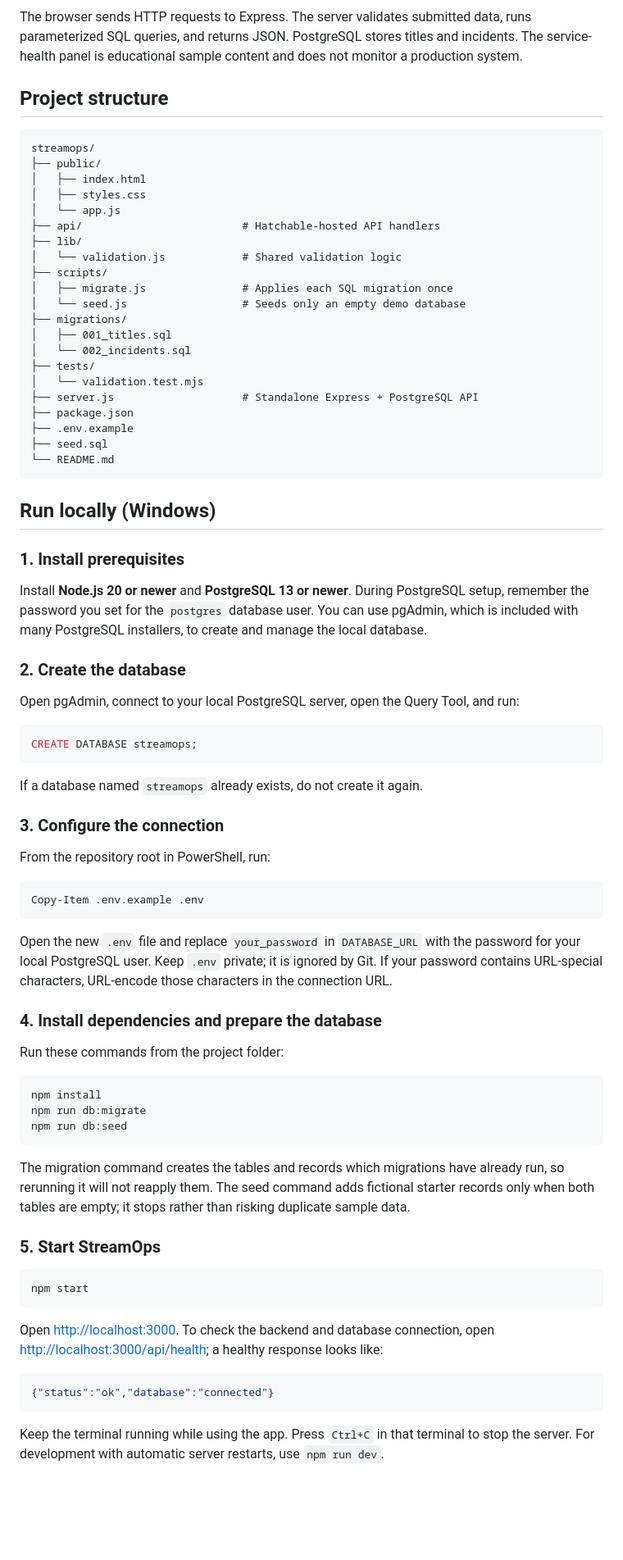
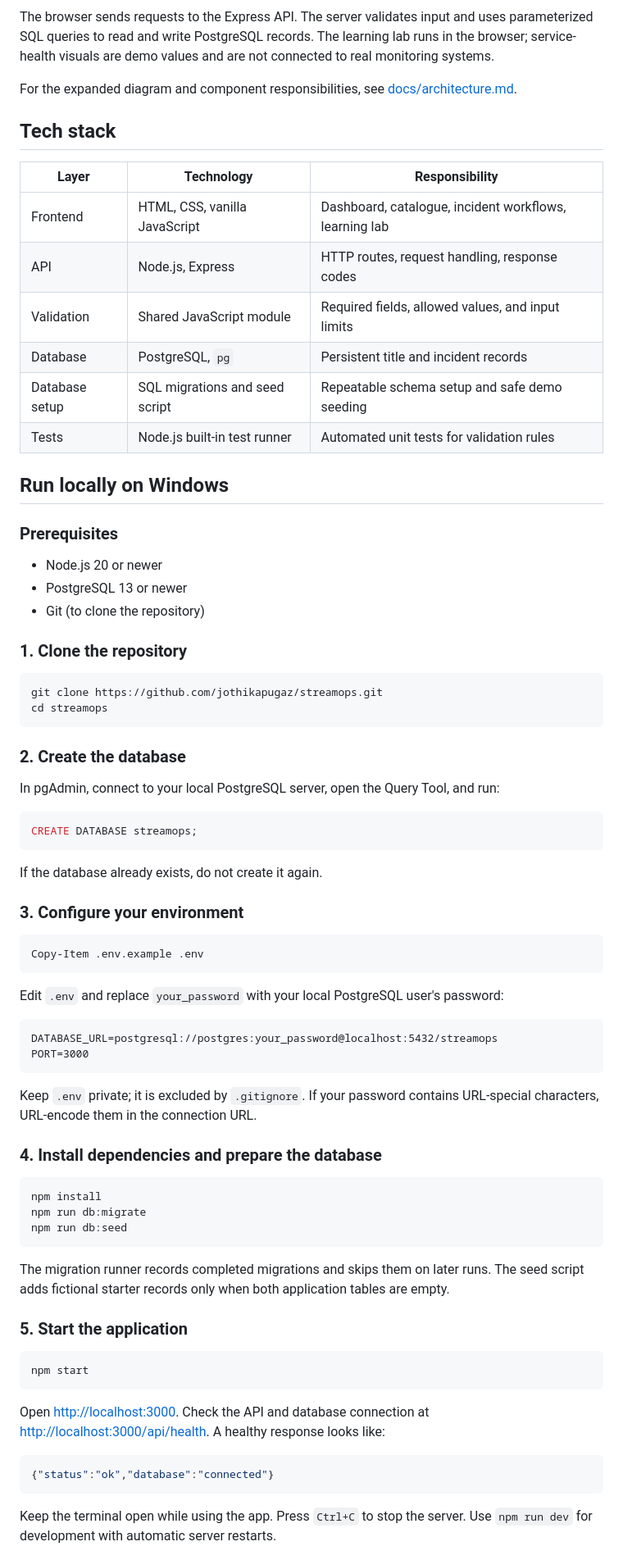
Before and after one commit to jothikapugaz/streamops, a Markdown page: README.md, the part around one of its changes. Shown at 82% size. Drawn GitHub-style; blank space fills up the shorter version.

````diff
--- a/README.md
+++ b/README.md
@@ -36,62 +28,61 @@ flowchart TD
 ```
 
-The browser sends HTTP requests to Express. The server validates submitted data, runs parameterized SQL queries, and returns JSON. PostgreSQL stores titles and incidents. The service-health panel is educational sample content and does not monitor a production system.
+The browser sends requests to the Express API. The server validates input and uses parameterized SQL queries to read and write PostgreSQL records. The learning lab runs in the browser; service-health visuals are demo values and are not connected to real monitoring systems.
 
-## Project structure
+For the expanded diagram and component responsibilities, see [docs/architecture.md](docs/architecture.md).
 
-```text
-streamops/
-├── public/
-│   ├── index.html
-│   ├── styles.css
-│   └── app.js
-├── api/                         # Hatchable-hosted API handlers
-├── lib/
-│   └── validation.js            # Shared validation logic
-├── scripts/
-│   ├── migrate.js               # Applies each SQL migration once
-│   └── seed.js                  # Seeds only an empty demo database
-├── migrations/
-│   ├── 001_titles.sql
-│   └── 002_incidents.sql
-├── tests/
-│   └── validation.test.mjs
-├── server.js                    # Standalone Express + PostgreSQL API
-├── package.json
-├── .env.example
-├── seed.sql
-└── README.md
+## Tech stack
+
+| Layer | Technology | Responsibility |
+|---|---|---|
+| Frontend | HTML, CSS, vanilla JavaScript | Dashboard, catalogue, incident workflows, learning lab |
+| API | Node.js, Express | HTTP routes, request handling, response codes |
+| Validation | Shared JavaScript module | Required fields, allowed values, and input limits |
+| Database | PostgreSQL, `pg` | Persistent title and incident records |
+| Database setup | SQL migrations and seed script | Repeatable schema setup and safe demo seeding |
+| Tests | Node.js built-in test runner | Automated unit tests for validation rules |
+
+## Run locally on Windows
+
+### Prerequisites
+
+- Node.js 20 or newer
+- PostgreSQL 13 or newer
+- Git (to clone the repository)
+
+### 1. Clone the repository
+
+```powershell
+git clone https://github.com/jothikapugaz/streamops.git
+cd streamops
 ```
-
-## Run locally (Windows)
-
-### 1. Install prerequisites
-
-Install **Node.js 20 or newer** and **PostgreSQL 13 or newer**. During PostgreSQL setup, remember the password you set for the `postgres` database user. You can use pgAdmin, which is included with many PostgreSQL installers, to create and manage the local database.
 
 ### 2. Create the database
 
-Open pgAdmin, connect to your local PostgreSQL server, open the Query Tool, and run:
+In pgAdmin, connect to your local PostgreSQL server, open the Query Tool, and run:
 
 ```sql
 CREATE DATABASE streamops;
 ```
 
-If a database named `streamops` already exists, do not create it again.
+If the database already exists, do not create it again.
 
-### 3. Configure the connection
-
-From the repository root in PowerShell, run:
+### 3. Configure your environment
 
 ```powershell
 Copy-Item .env.example .env
 ```
 
-Open the new `.env` file and replace `your_password` in `DATABASE_URL` with the password for your local PostgreSQL user. Keep `.env` private; it is ignored by Git. If your password contains URL-special characters, URL-encode those characters in the connection URL.
+Edit `.env` and replace `your_password` with your local PostgreSQL user's password:
+
+```dotenv
+DATABASE_URL=postgresql://postgres:your_password@localhost:5432/streamops
+PORT=3000
+```
+
+Keep `.env` private; it is excluded by `.gitignore`. If your password contains URL-special characters, URL-encode them in the connection URL.
 
 ### 4. Install dependencies and prepare the database
-
-Run these commands from the project folder:
 
 ```powershell
 npm install
@@ -99,19 +90,19 @@ npm run db:migrate
 npm run db:seed
 ```
 
-The migration command creates the tables and records which migrations have already run, so rerunning it will not reapply them. The seed command adds fictional starter records only when both tables are empty; it stops rather than risking duplicate sample data.
+The migration runner records completed migrations and skips them on later runs. The seed script adds fictional starter records only when both application tables are empty.
 
-### 5. Start StreamOps
+### 5. Start the application
 
 ```powershell
 npm start
 ```
 
-Open [http://localhost:3000](http://localhost:3000). To check the backend and database connection, open [http://localhost:3000/api/health](http://localhost:3000/api/health); a healthy response looks like:
+Open [http://localhost:3000](http://localhost:3000). Check the API and database connection at [http://localhost:3000/api/health](http://localhost:3000/api/health). A healthy response looks like:
 
 ```json
 {"status":"ok","database":"connected"}
 ```
 
-Keep the terminal running while using the app. Press `Ctrl+C` in that terminal to stop the server. For development with automatic server restarts, use `npm run dev`.
+Keep the terminal open while using the app. Press `Ctrl+C` to stop the server. Use `npm run dev` for development with automatic server restarts.
 
````
Also changed, not shown: other parts of README.md (+75 -61 lines).
